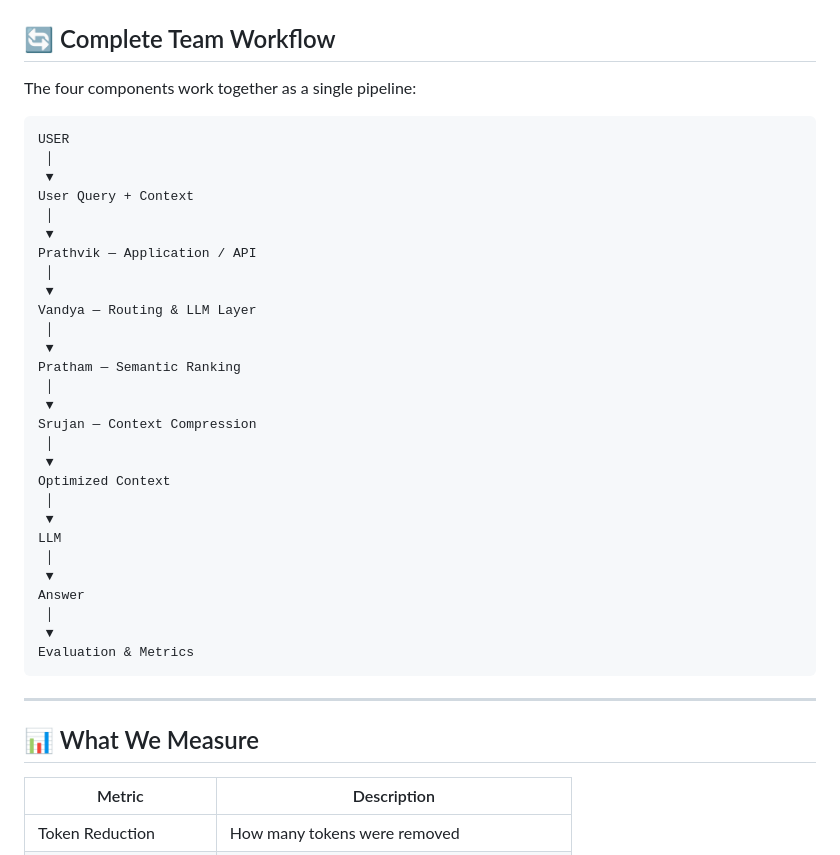
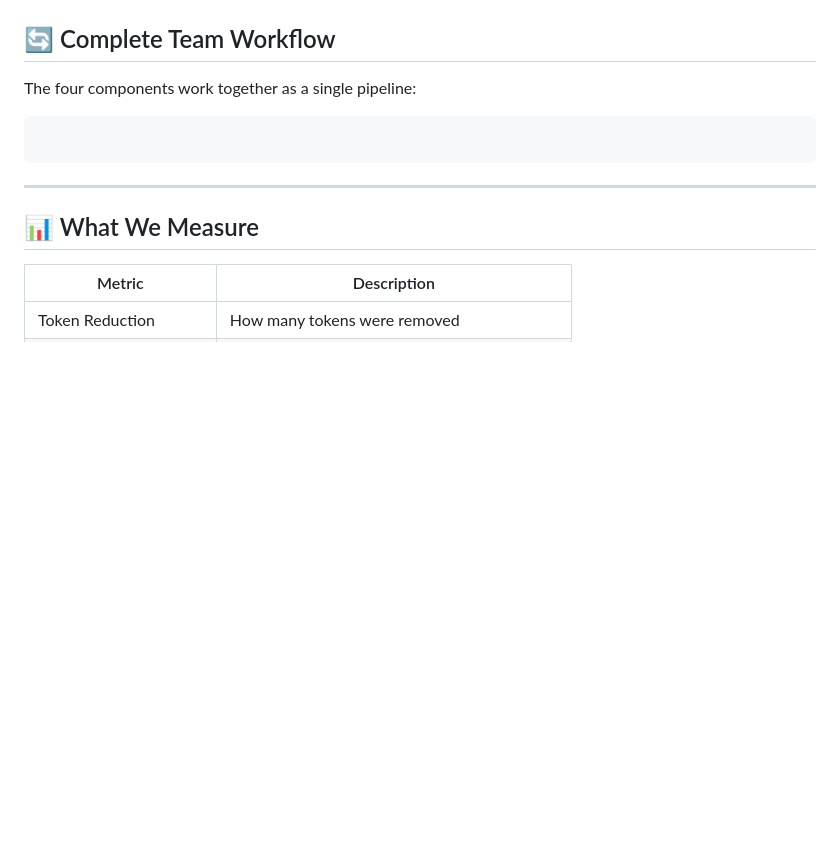
Before and after one commit to srjn18/DevJams-26-Team_Harmony, a Markdown page: README.md, the part around one of its changes. Rendered like a GitHub page; blank space fills up the shorter version.

````diff
--- a/README.md
+++ b/README.md
@@ -237,34 +237,7 @@ Responsibilities:
 The four components work together as a single pipeline:
 
 ```
-USER
- │
- ▼
-User Query + Context
- │
- ▼
-Prathvik — Application / API
- │
- ▼
-Vandya — Routing & LLM Layer
- │
- ▼
-Pratham — Semantic Ranking
- │
- ▼
-Srujan — Context Compression
- │
- ▼
-Optimized Context
- │
- ▼
-LLM
- │
- ▼
-Answer
- │
- ▼
-Evaluation & Metrics
+
 ```
 
 ---
````
Also changed, not shown: other parts of README.md (+6 -6 lines).
